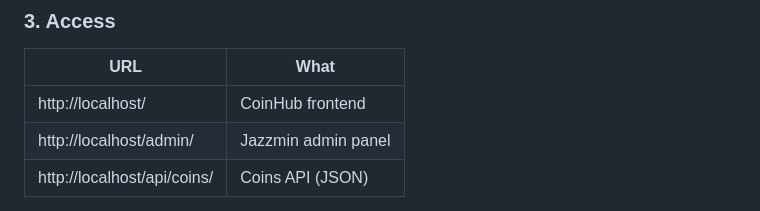
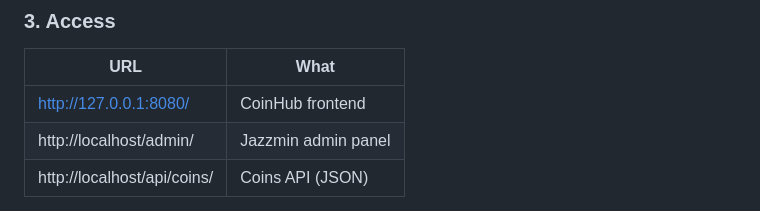
Before and after one commit to Gilks97/CoinHub, a Markdown page: README.md, the part around the change. GitHub-like rendering.

```diff
--- a/README.md
+++ b/README.md
@@ -161,7 +161,7 @@ This will:
 
 | URL                          | What                        |
 |------------------------------|-----------------------------|
-| http://localhost/            | CoinHub frontend            |
+| http://127.0.0.1:8080/       | CoinHub frontend       |
 | http://localhost/admin/      | Jazzmin admin panel         |
 | http://localhost/api/coins/  | Coins API (JSON)            |
 
```
